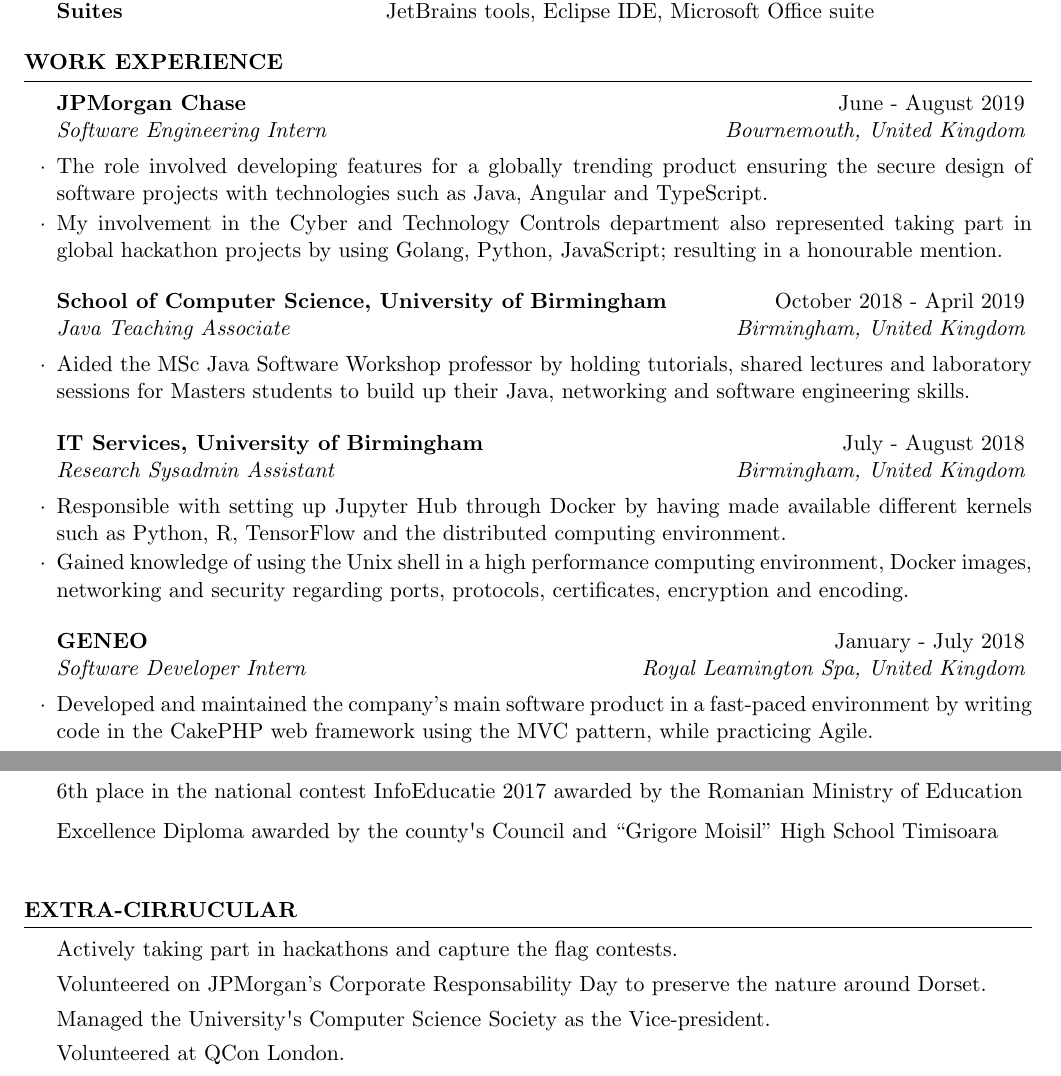
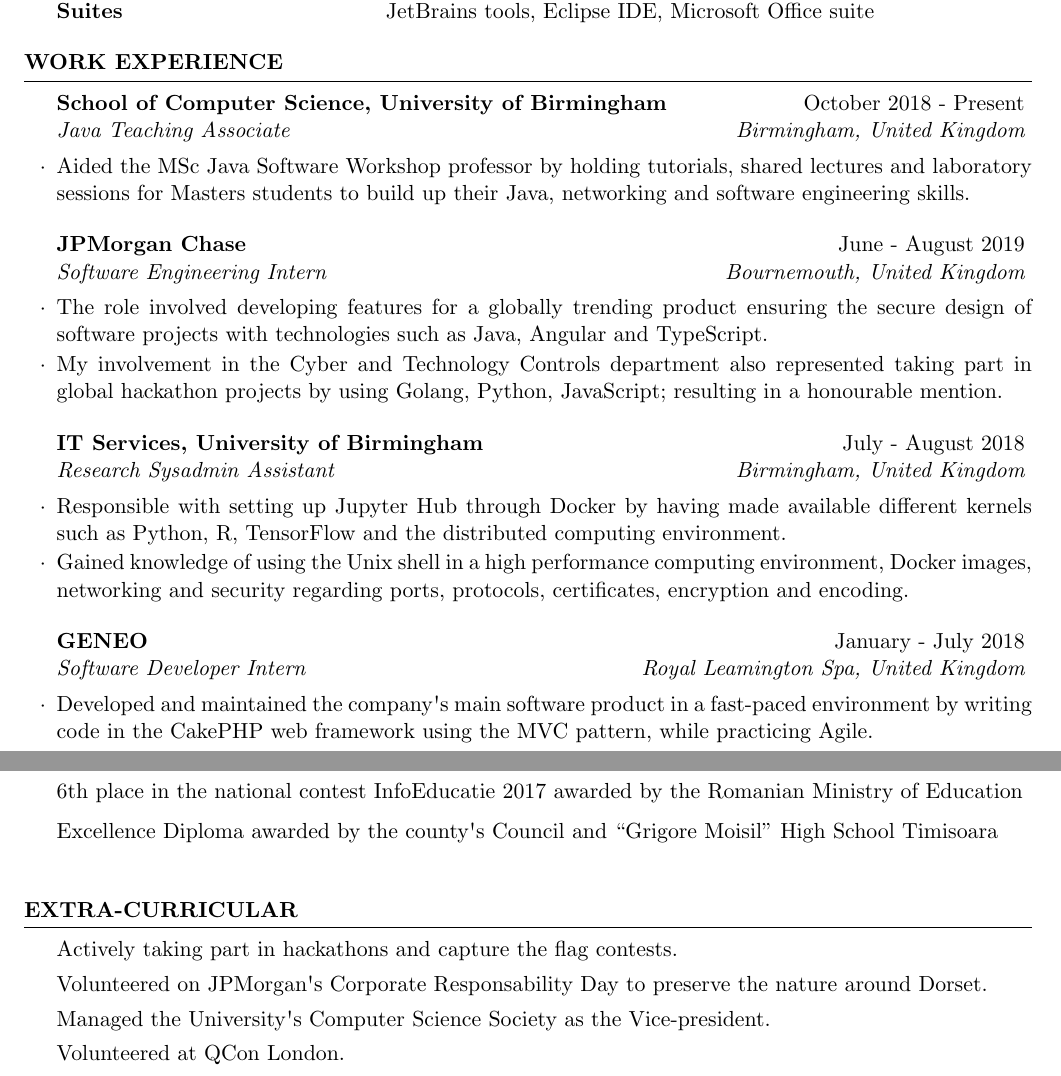
Before and after one commit to Seb7159/CV, a LaTeX CV (Resume_for_Frehers.tex): two parts of pages 1 and 2 of 2, joined at a grey line, cut so that both start at the same text. Compiled offline with pdfLaTeX.

Commit message:
Fixed typo

```diff
--- a/Resume_for_Frehers.tex
+++ b/Resume_for_Frehers.tex
@@ -73,13 +73,13 @@
 
 \begin{rSection}{Work Experience}
 
+\begin{rSubsection}{School of Computer Science, University of Birmingham}{October 2018 - Present}{Java Teaching Associate}{Birmingham, United Kingdom}
+\item Aided the MSc Java Software Workshop professor by holding tutorials, shared lectures and laboratory sessions for Masters students to build up their Java, networking and software engineering skills.
+\end{rSubsection}
+
 \begin{rSubsection}{JPMorgan Chase}{June - August 2019}{Software Engineering Intern}{Bournemouth, United Kingdom}
 \item The role involved developing features for a globally trending product ensuring the secure design of software projects with technologies such as Java, Angular and TypeScript.
 \item My involvement in the Cyber and Technology Controls department also represented taking part in global hackathon projects by using Golang, Python, JavaScript; resulting in a honourable mention.
-\end{rSubsection}
-
-\begin{rSubsection}{School of Computer Science, University of Birmingham}{October 2018 - April 2019}{Java Teaching Associate}{Birmingham, United Kingdom}
-\item Aided the MSc Java Software Workshop professor by holding tutorials, shared lectures and laboratory sessions for Masters students to build up their Java, networking and software engineering skills.
 \end{rSubsection}
 
 \begin{rSubsection}{IT Services, University of Birmingham}{July - August 2018}{Research Sysadmin Assistant}{Birmingham, United Kingdom}
@@ -88,7 +88,7 @@
 \end{rSubsection}
 
 \begin{rSubsection}{GENEO}{January - July 2018}{Software Developer Intern}{Royal Leamington Spa, United Kingdom}
-\item Developed and maintained the company’s main software product in a fast-paced environment by writing code in the CakePHP web framework using the MVC pattern, while practicing Agile.
+\item Developed and maintained the company\textsc{\char13}s main software product in a fast-paced environment by writing code in the CakePHP web framework using the MVC pattern, while practicing Agile.
 \end{rSubsection}
 
 
@@ -139,9 +139,9 @@
 %----------------------------------------------------------------------------------------
 % Extra Curricular
 %----------------------------------------------------------------------------------------
-\begin{rSection}{Extra-Cirrucular} \itemsep -3pt
+\begin{rSection}{Extra-Curricular} \itemsep -3pt
 Actively taking part in hackathons and capture the flag contests.
-\item Volunteered on JPMorgan's Corporate Responsability Day to preserve the nature around Dorset.
+\item Volunteered on JPMorgan\textsc{\char13}s Corporate Responsability Day to preserve the nature around Dorset.
 \item Managed the University\textsc{\char13}s Computer Science Society as the Vice-president.
 \item Volunteered at QCon London.
 \item Mentored children in informatics at CoderDojo.\\
```
Also changed, not shown: CV_Sebastian_Stanici.pdf.
